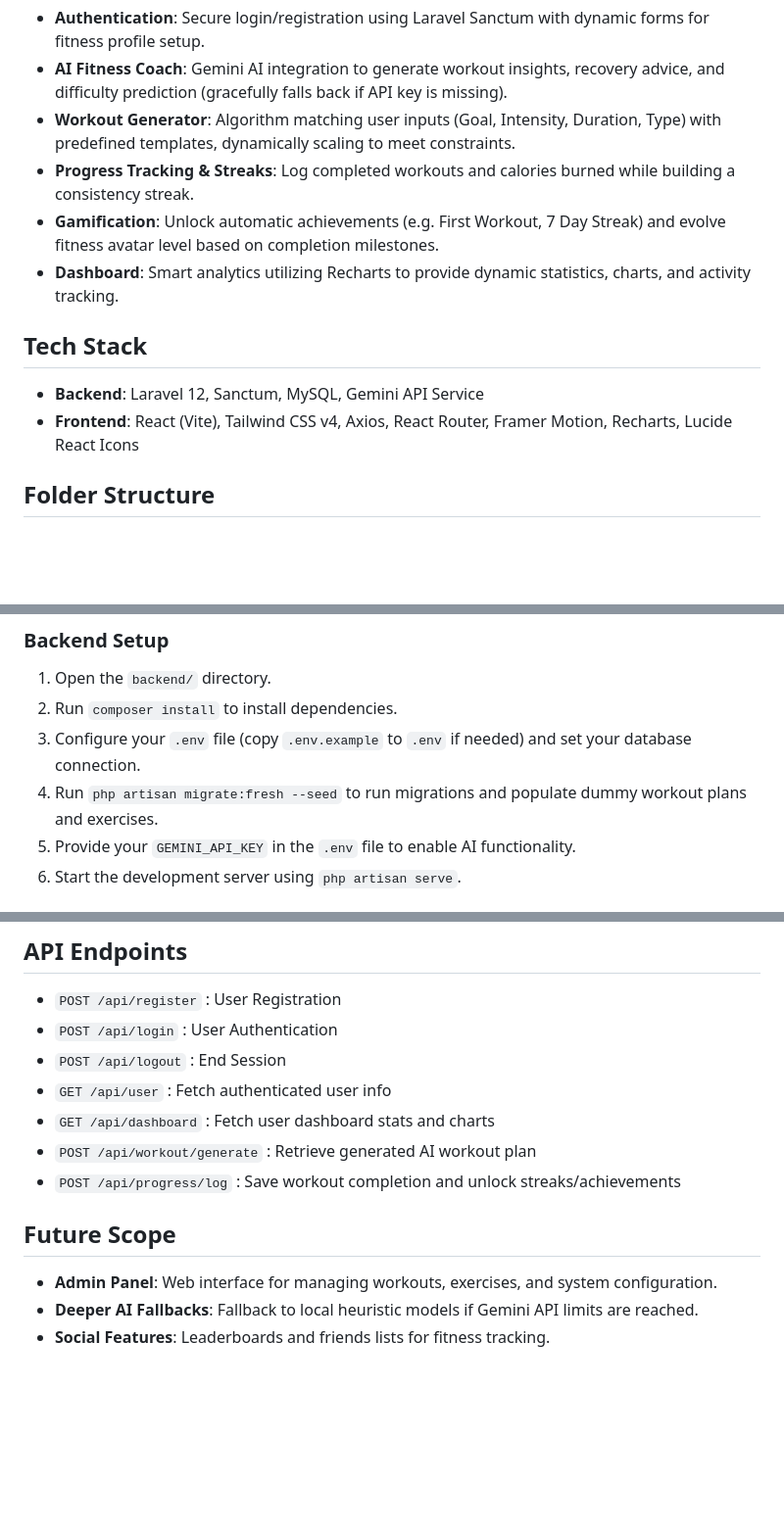
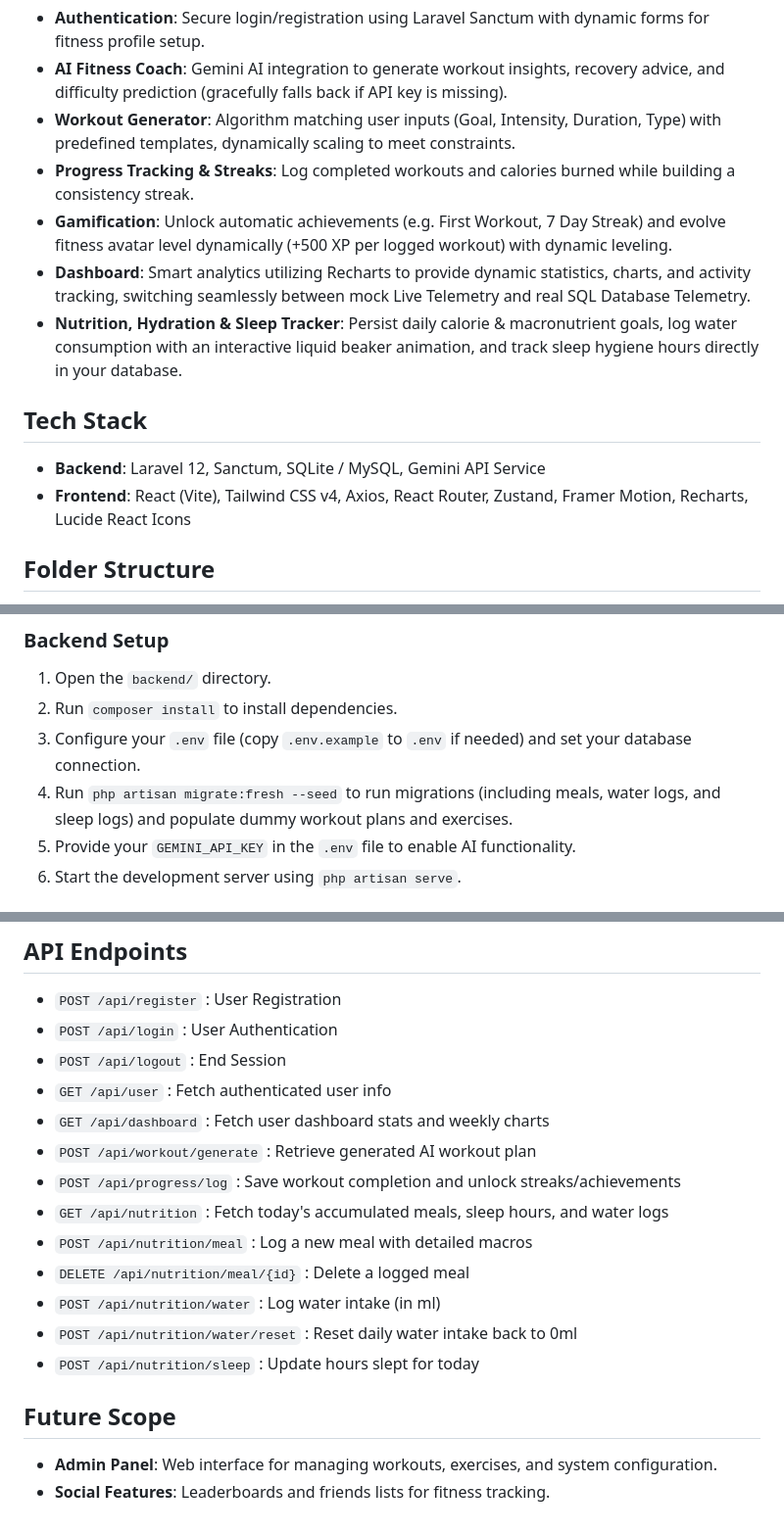
Before and after one commit to ShreshthTarwey/FitForge-AI, a Markdown page: README.md, 3 parts joined by grey strips. Shown at 98% size. Rendered like a GitHub page; blank space fills up the shorter version.

Commit message:
feat: add nutrition, hydration, and sleep tracking modules and expand dashboard telemetry capabilities

```diff
--- a/README.md
+++ b/README.md
@@ -10,12 +10,13 @@ This application was designed with a futuristic, premium UI featuring dark theme
 - **AI Fitness Coach**: Gemini AI integration to generate workout insights, recovery advice, and difficulty prediction (gracefully falls back if API key is missing).
 - **Workout Generator**: Algorithm matching user inputs (Goal, Intensity, Duration, Type) with predefined templates, dynamically scaling to meet constraints.
 - **Progress Tracking & Streaks**: Log completed workouts and calories burned while building a consistency streak.
-- **Gamification**: Unlock automatic achievements (e.g. First Workout, 7 Day Streak) and evolve fitness avatar level based on completion milestones.
-- **Dashboard**: Smart analytics utilizing Recharts to provide dynamic statistics, charts, and activity tracking.
+- **Gamification**: Unlock automatic achievements (e.g. First Workout, 7 Day Streak) and evolve fitness avatar level dynamically (+500 XP per logged workout) with dynamic leveling.
+- **Dashboard**: Smart analytics utilizing Recharts to provide dynamic statistics, charts, and activity tracking, switching seamlessly between mock Live Telemetry and real SQL Database Telemetry.
+- **Nutrition, Hydration & Sleep Tracker**: Persist daily calorie & macronutrient goals, log water consumption with an interactive liquid beaker animation, and track sleep hygiene hours directly in your database.
 
 ## Tech Stack
-- **Backend**: Laravel 12, Sanctum, MySQL, Gemini API Service
-- **Frontend**: React (Vite), Tailwind CSS v4, Axios, React Router, Framer Motion, Recharts, Lucide React Icons
+- **Backend**: Laravel 12, Sanctum, SQLite / MySQL, Gemini API Service
+- **Frontend**: React (Vite), Tailwind CSS v4, Axios, React Router, Zustand, Framer Motion, Recharts, Lucide React Icons
 
 ## Folder Structure
 - `backend/`: Laravel REST API backend
@@ -27,7 +28,7 @@ This application was designed with a futuristic, premium UI featuring dark theme
 1. Open the `backend/` directory.
 2. Run `composer install` to install dependencies.
 3. Configure your `.env` file (copy `.env.example` to `.env` if needed) and set your database connection.
-4. Run `php artisan migrate:fresh --seed` to run migrations and populate dummy workout plans and exercises.
+4. Run `php artisan migrate:fresh --seed` to run migrations (including meals, water logs, and sleep logs) and populate dummy workout plans and exercises.
 5. Provide your `GEMINI_API_KEY` in the `.env` file to enable AI functionality.
 6. Start the development server using `php artisan serve`.
 
@@ -54,11 +55,16 @@ GEMINI_API_KEY=your_gemini_api_key_here
 - `POST /api/login` : User Authentication
 - `POST /api/logout` : End Session
 - `GET /api/user` : Fetch authenticated user info
-- `GET /api/dashboard` : Fetch user dashboard stats and charts
+- `GET /api/dashboard` : Fetch user dashboard stats and weekly charts
 - `POST /api/workout/generate` : Retrieve generated AI workout plan
 - `POST /api/progress/log` : Save workout completion and unlock streaks/achievements
+- `GET /api/nutrition` : Fetch today's accumulated meals, sleep hours, and water logs
+- `POST /api/nutrition/meal` : Log a new meal with detailed macros
+- `DELETE /api/nutrition/meal/{id}` : Delete a logged meal
+- `POST /api/nutrition/water` : Log water intake (in ml)
+- `POST /api/nutrition/water/reset` : Reset daily water intake back to 0ml
+- `POST /api/nutrition/sleep` : Update hours slept for today
 
 ## Future Scope
 - **Admin Panel**: Web interface for managing workouts, exercises, and system configuration.
-- **Deeper AI Fallbacks**: Fallback to local heuristic models if Gemini API limits are reached.
 - **Social Features**: Leaderboards and friends lists for fitness tracking.
```
Also changed, not shown: Steps.md (+16 -5 lines).
